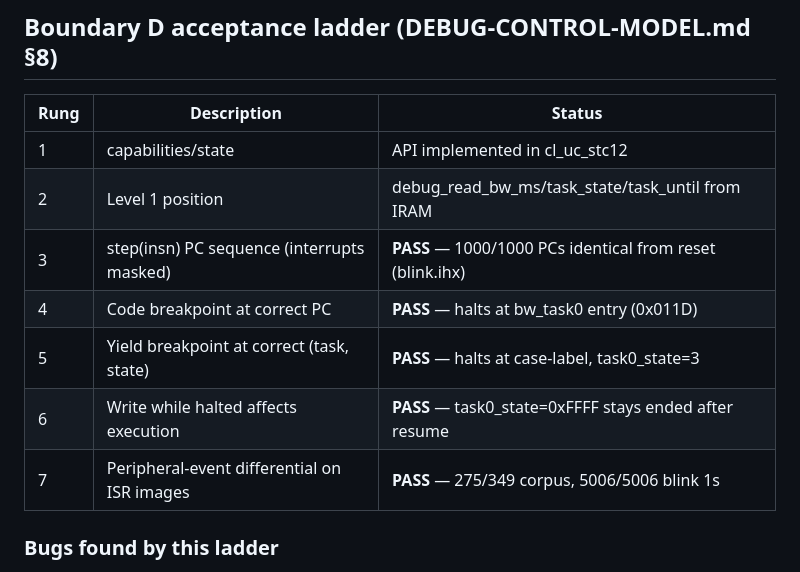
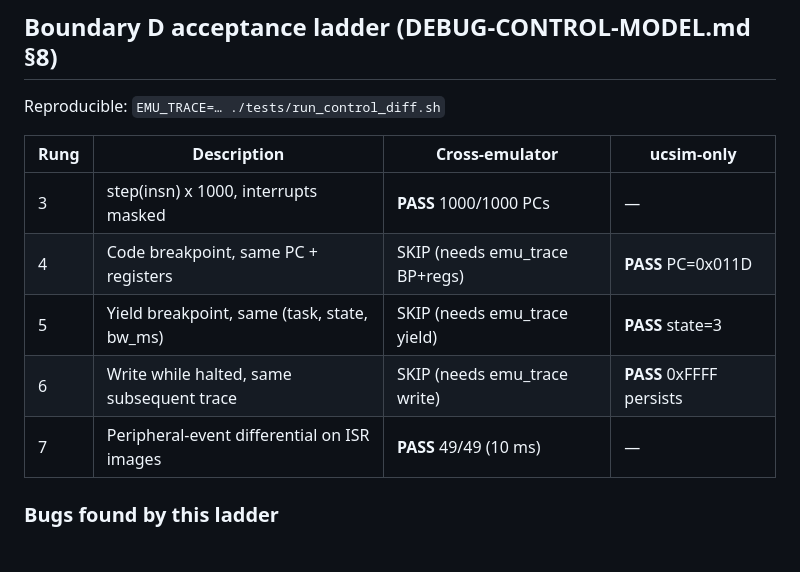
Before and after one commit to CrispStrobe/ucsim-stc, a Markdown page: RESULTS.md, the part around the change. GitHub-like rendering.

Commit message:
RESULTS.md: §8 ladder with cross-emulator vs ucsim-only columns
Rungs 3+7: PASS cross-emulator (1000 PCs, 49 events).
Rungs 4-6: PASS ucsim-only, SKIP cross-emulator (blocked on
emu_trace exposing breakpoint+register+write APIs).

```diff
--- a/RESULTS.md
+++ b/RESULTS.md
@@ -239,15 +239,15 @@ here for reproducibility; image contents are never committed or pushed.
 
 ## Boundary D acceptance ladder (DEBUG-CONTROL-MODEL.md §8)
 
-| Rung | Description | Status |
-|------|-------------|--------|
-| 1 | capabilities/state | API implemented in cl_uc_stc12 |
-| 2 | Level 1 position | debug_read_bw_ms/task_state/task_until from IRAM |
-| 3 | step(insn) PC sequence (interrupts masked) | **PASS** — 1000/1000 PCs identical from reset (blink.ihx) |
-| 4 | Code breakpoint at correct PC | **PASS** — halts at bw_task0 entry (0x011D) |
-| 5 | Yield breakpoint at correct (task, state) | **PASS** — halts at case-label, task0_state=3 |
-| 6 | Write while halted affects execution | **PASS** — task0_state=0xFFFF stays ended after resume |
-| 7 | Peripheral-event differential on ISR images | **PASS** — 275/349 corpus, 5006/5006 blink 1s |
+Reproducible: `EMU_TRACE=… ./tests/run_control_diff.sh`
+
+| Rung | Description | Cross-emulator | ucsim-only |
+|------|-------------|---------------|------------|
+| 3 | step(insn) x 1000, interrupts masked | **PASS** 1000/1000 PCs | — |
+| 4 | Code breakpoint, same PC + registers | SKIP (needs emu_trace BP+regs) | **PASS** PC=0x011D |
+| 5 | Yield breakpoint, same (task, state, bw_ms) | SKIP (needs emu_trace yield) | **PASS** state=3 |
+| 6 | Write while halted, same subsequent trace | SKIP (needs emu_trace write) | **PASS** 0xFFFF persists |
+| 7 | Peripheral-event differential on ISR images | **PASS** 49/49 (10 ms) | — |
 
 ### Bugs found by this ladder
 
```
